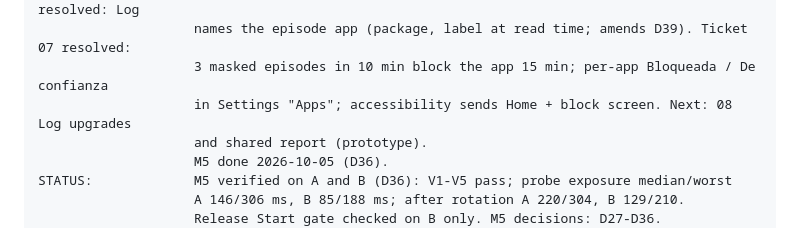
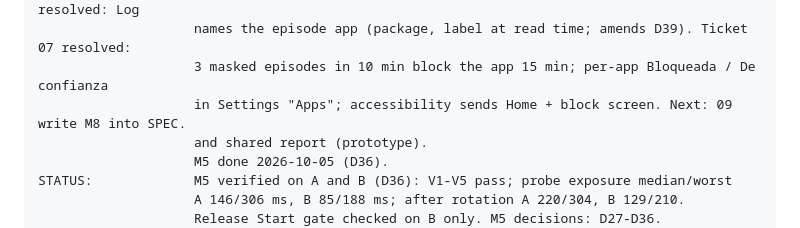
Before and after one commit to CamiloParraS/Sophiel, a Markdown page: CLAUDE.md, the part around the change. Rendered like a GitHub page.

```diff
--- a/CLAUDE.md
+++ b/CLAUDE.md
@@ -22,7 +22,7 @@ CURRENT MILESTONE:  M8 — Solution fit, PLANNING (D53: freeze lifted for M8 onl
                     screen-off pauses frames instead of ending it (amends D18). Ticket 06 resolved: Log
                     names the episode app (package, label at read time; amends D39). Ticket 07 resolved:
                     3 masked episodes in 10 min block the app 15 min; per-app Bloqueada / De confianza
-                    in Settings "Apps"; accessibility sends Home + block screen. Next: 08 Log upgrades
+                    in Settings "Apps"; accessibility sends Home + block screen. Next: 09 write M8 into SPEC.
                     and shared report (prototype).
                     M5 done 2026-10-05 (D36).
 STATUS:             M5 verified on A and B (D36): V1-V5 pass; probe exposure median/worst
```
Also changed, not shown: .scratch/m8-solution-fit/map.md (+1 -0 lines), 1 other file.
